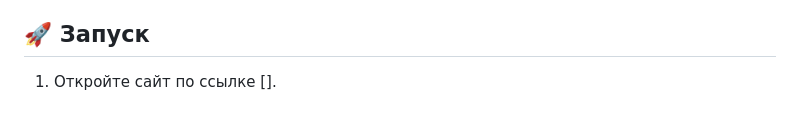
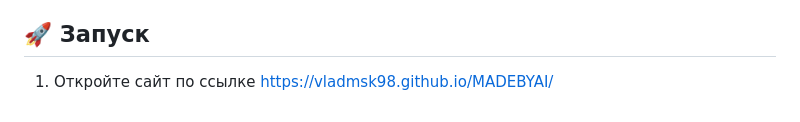
Before and after one commit to vladmsk98/MADEBYAI, a Markdown page: README.md, the part around the change. GitHub-like rendering.

```diff
--- a/README.md
+++ b/README.md
@@ -54,4 +54,4 @@ MADEBYAI/
 
 ## 🚀 Запуск
 
-1. Откройте сайт по ссылке [].
+1. Откройте сайт по ссылке https://vladmsk98.github.io/MADEBYAI/
```
